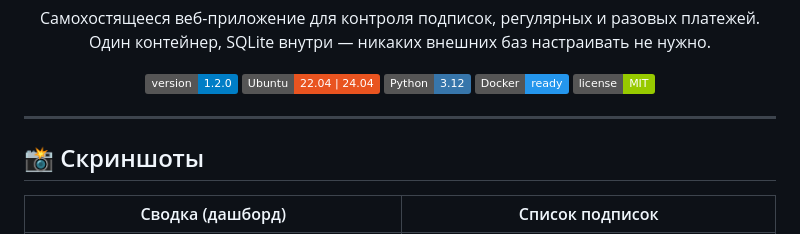
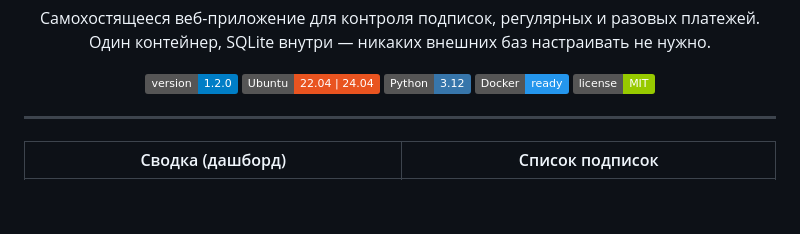
Before and after one commit to vyalu/Oops, a Markdown page: README.md, the part around the change. GitHub-like rendering; badges without logos; blank space fills up the shorter version.

```diff
--- a/README.md
+++ b/README.md
@@ -17,7 +17,6 @@
 
 ---
 
-## 📸 Скриншоты
 
 <div align="center">
 
```
